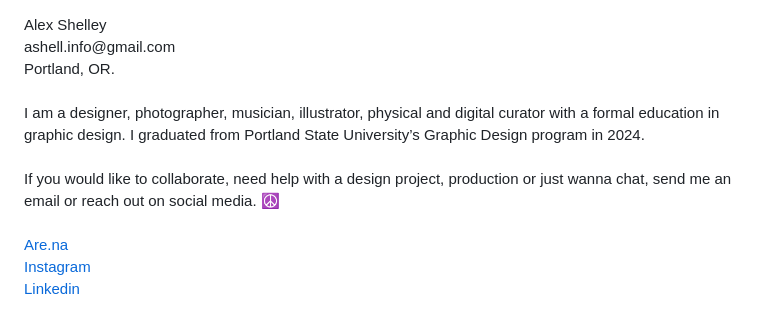
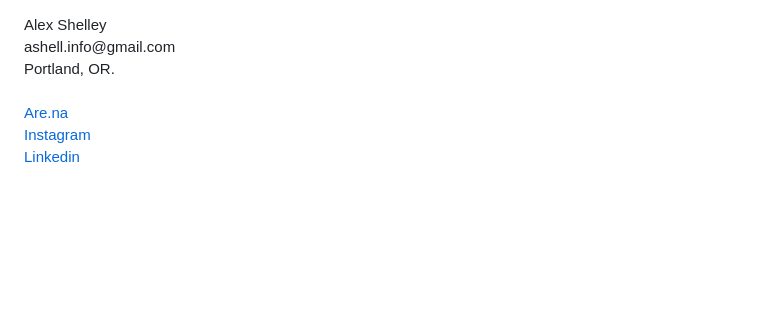
Before and after one commit to alexpshelley/www.ashell.info, a Markdown page: README.md, the part around the change. Drawn GitHub-style; blank space fills up the shorter version.

```diff
--- a/README.md
+++ b/README.md
@@ -42,10 +42,6 @@
         Alex Shelley<br>
         ashell.info@gmail.com<br>
         Portland, OR.<br>
-        <br>
-        I am a designer, photographer, musician, illustrator, physical and digital curator with a formal education in graphic design. I graduated from Portland State University’s Graphic Design program in 2024.<br>
-        <br>
-        If you would like to collaborate, need help with a design project, production or just wanna chat, send me an email or reach out on social media. ☮<br>
         <br>
         <a href="https://www.are.na/alex-s-vs8f8ybbddg/channels" target="_blank">Are.na</a><br>
         <a href="https://www.instagram.com/alexpshelley/" target="_blank">Instagram</a><br>
```
